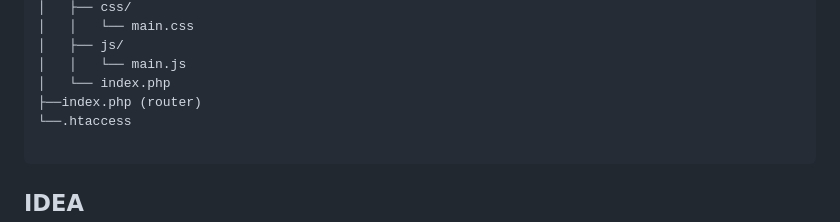
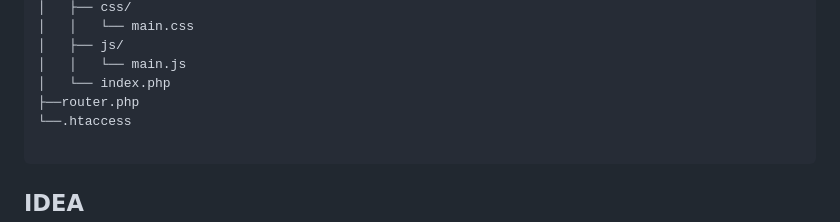
Before and after one commit to xlkp/rorecets, a Markdown page: README.md, the part around the change. Drawn GitHub-style.

````diff
--- a/README.md
+++ b/README.md
@@ -30,7 +30,7 @@ rorecets/
 │   ├── js/
 │   │   └── main.js
 │   └── index.php
-├──index.php (router)
+├──router.php
 └──.htaccess
 
 ```
````
